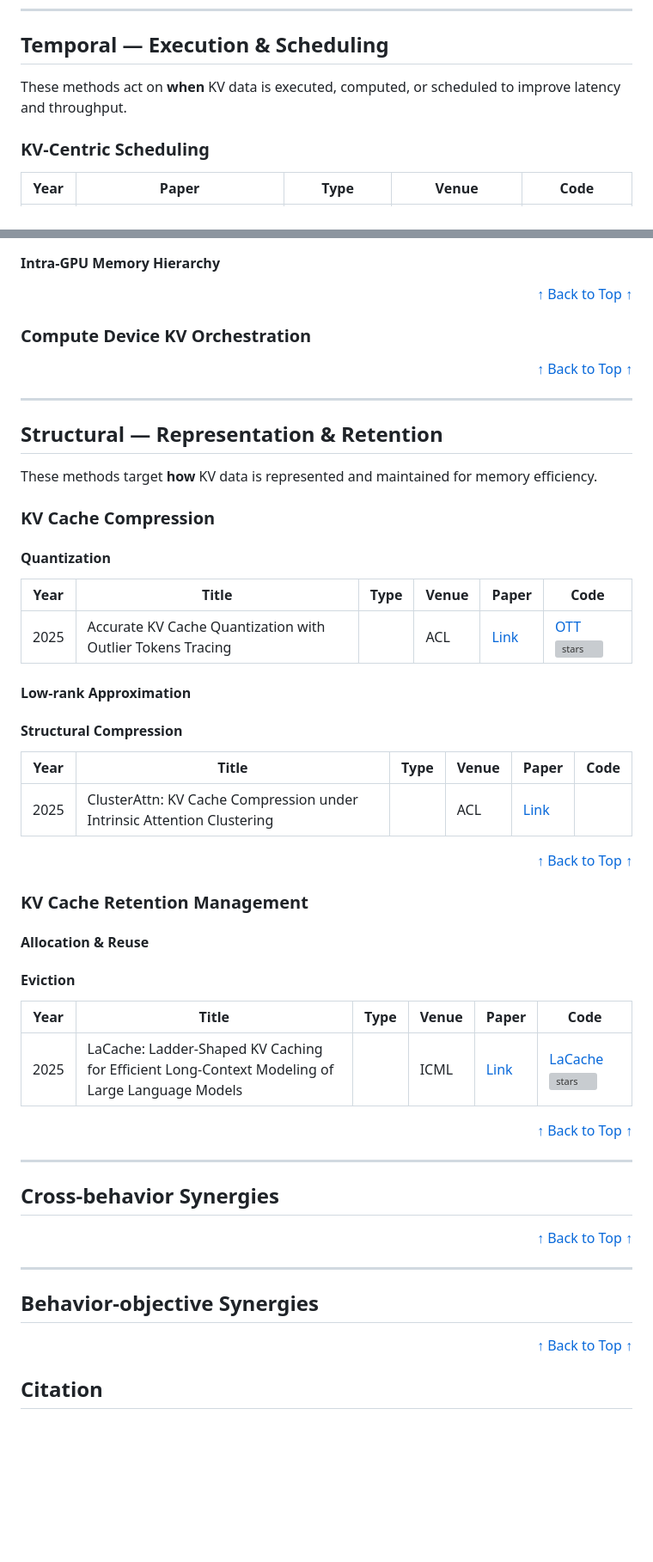
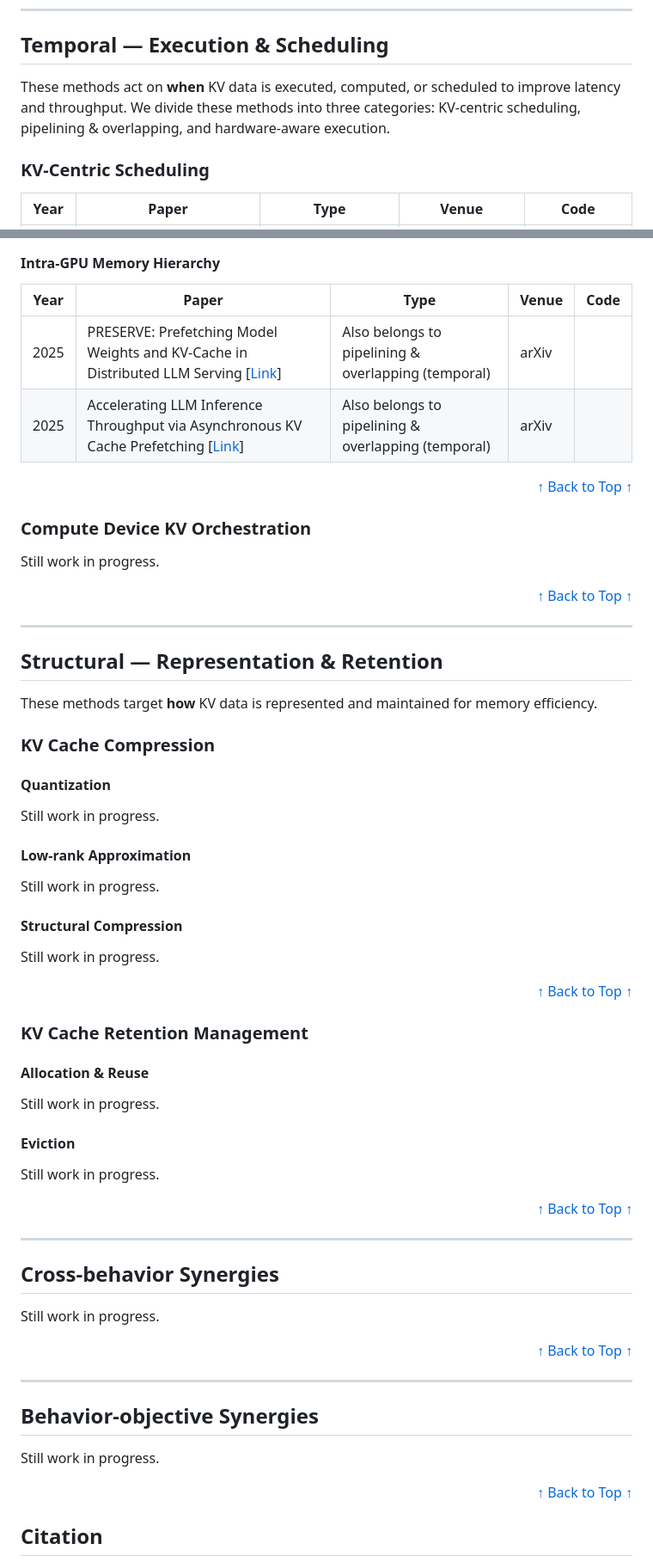
Before and after one commit to jjiantong/Awesome-KV-Cache-Optimization, a Markdown page: README.md, 2 parts joined by grey strips. Shown at 86% size. Rendered like a GitHub page; blank space fills up the shorter version; grey boxes are pictures that could not be loaded.

Commit message:
update papers on memory hierarchy kv orchestration

```diff
--- a/README.md
+++ b/README.md
@@ -52,7 +52,7 @@ The real bottleneck in LLM inference serving is often the **KV cache**, especial
 
 ## Temporal — Execution & Scheduling
 
-These methods act on **when** KV data is executed, computed, or scheduled to improve latency and throughput.
+These methods act on **when** KV data is executed, computed, or scheduled to improve latency and throughput. We divide these methods into three categories: KV-centric scheduling, pipelining & overlapping, and hardware-aware execution.
 
 ### KV-Centric Scheduling
 
@@ -149,4 +166,10 @@ These works optimize **where** KV data is stored or transferred to balance memor
 #### Intra-GPU Memory Hierarchy
+
+|Year|Paper|Type|Venue|Code|
+| -- | -- | -- | -- | -- |
+| 2025 | PRESERVE: Prefetching Model Weights and KV-Cache in Distributed LLM Serving [[Link](https://arxiv.org/pdf/2501.08192)] | Also belongs to pipelining & overlapping (temporal) | arXiv ||
+| 2025 | Accelerating LLM Inference Throughput via Asynchronous KV Cache Prefetching [[Link](https://arxiv.org/pdf/2504.06319)] | Also belongs to pipelining & overlapping (temporal) | arXiv ||
+
 
 <p align="right" style="font-size: 14px; color: #555; margin-top: 20px;">
     <a href="#readme-top" style="text-decoration: none; color: #007bff; font-weight: bold;">
@@ -154,7 +177,12 @@ These works optimize **where** KV data is stored or transferred to balance memor
     </a>
 </p>
 
+
+
 ### Compute Device KV Orchestration
+
+Still work in progress.
+
 
 <p align="right" style="font-size: 14px; color: #555; margin-top: 20px;">
     <a href="#readme-top" style="text-decoration: none; color: #007bff; font-weight: bold;">
@@ -171,17 +199,18 @@ These methods target **how** KV data is represented and maintained for memory ef
 ### KV Cache Compression
 #### Quantization
 
-|Year|Title|Type|Venue|Paper|Code|
-| -- | -- | -- | -- | -- | -- |
-| 2025 | Accurate KV Cache Quantization with Outlier Tokens Tracing |  | ACL | [Link](https://aclanthology.org/2025.acl-long.631.pdf) |[OTT](https://github.com/yisunlp/OTT) [![stars](https://img.shields.io/github/stars/yisunlp/OTT?style=social)](https://github.com/yisunlp/OTT) |
+Still work in progress.
+
 
 #### Low-rank Approximation
 
+Still work in progress.
+
+
 #### Structural Compression
 
-|Year|Title|Type|Venue|Paper|Code|
-| -- | -- | -- | -- | -- | -- |
-| 2025 | ClusterAttn: KV Cache Compression under Intrinsic Attention Clustering |  | ACL | [Link](https://aclanthology.org/2025.acl-long.703.pdf) | |
+Still work in progress.
+
 
 
 <p align="right" style="font-size: 14px; color: #555; margin-top: 20px;">
@@ -193,11 +222,14 @@ These methods target **how** KV data is represented and maintained for memory ef
 ### KV Cache Retention Management
 #### Allocation & Reuse
 
+Still work in progress.
+
+
 #### Eviction
 
-|Year|Title|Type|Venue|Paper|Code|
-| -- | -- | -- | -- | -- | -- |
-| 2025 | LaCache: Ladder-Shaped KV Caching for Efficient Long-Context Modeling of Large Language Models |  | ICML | [Link](https://openreview.net/pdf?id=SDjZtxDo35) |[LaCache](https://github.com/GATECH-EIC/LaCache) [![stars](https://img.shields.io/github/stars/GATECH-EIC/LaCache?style=social)](https://github.com/GATECH-EIC/LaCache) |
+Still work in progress.
+
+
 
 <p align="right" style="font-size: 14px; color: #555; margin-top: 20px;">
     <a href="#readme-top" style="text-decoration: none; color: #007bff; font-weight: bold;">
@@ -209,6 +241,7 @@ These methods target **how** KV data is represented and maintained for memory ef
 
 ## Cross-behavior Synergies
 
+Still work in progress.
 
 <p align="right" style="font-size: 14px; color: #555; margin-top: 20px;">
     <a href="#readme-top" style="text-decoration: none; color: #007bff; font-weight: bold;">
@@ -220,6 +253,9 @@ These methods target **how** KV data is represented and maintained for memory ef
 
 
 ## Behavior-objective Synergies
+
+Still work in progress.
+
 
 <p align="right" style="font-size: 14px; color: #555; margin-top: 20px;">
     <a href="#readme-top" style="text-decoration: none; color: #007bff; font-weight: bold;">
```
Also changed, not shown: other parts of README.md (+30 -13 lines).
